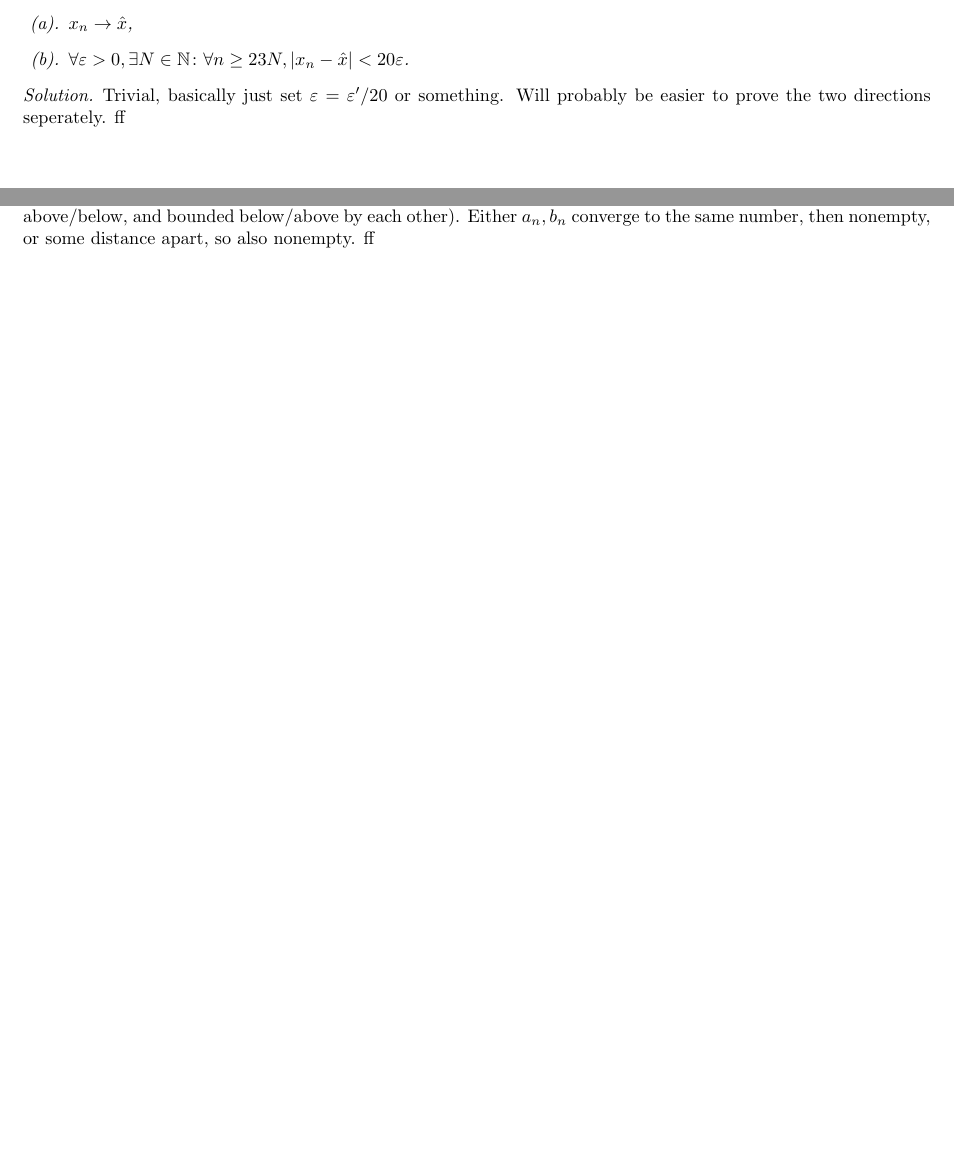
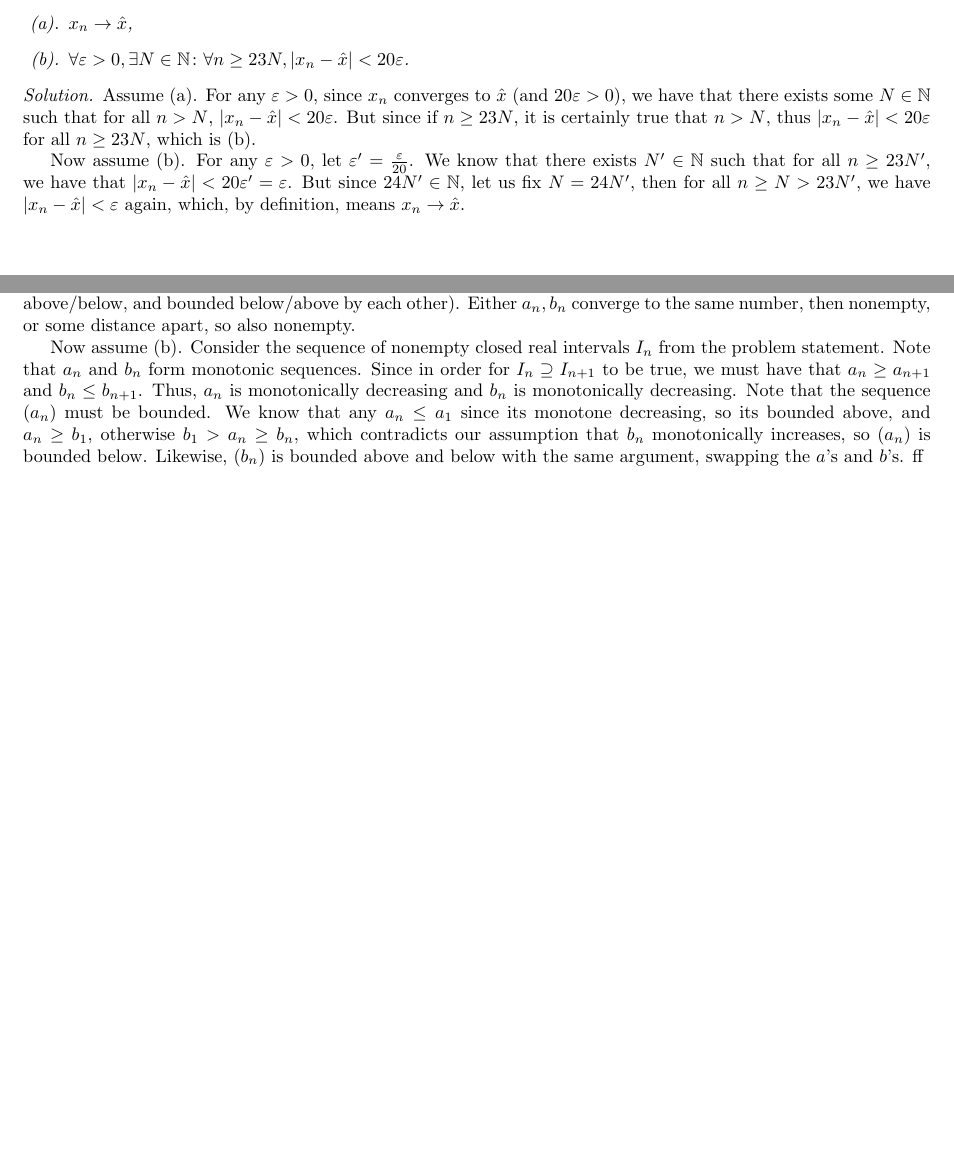
Before and after one commit to nich-rees/coursework, a LaTeX problem sheet (math320/hw05/hw05.tex): two parts of pages 1 and 3 of 12, joined at a grey line, cut so that both start at the same text, the shorter picture padded with empty space. Compiled offline with pdfLaTeX.

Commit message:
m320 hw5 2

```diff
--- a/math320/hw05/hw05.tex
+++ b/math320/hw05/hw05.tex
@@ -33,9 +33,27 @@
 \end{enumerate}}
 
 \begin{proof}[Solution]\let\qed\relax
-	Trivial, basically just set $\ep = \ep'/20$ or something.
-	Will probably be easier to prove the two directions seperately.
-	ff
+	Assume (a).
+	For any $\ep > 0$,
+	since $x_n$ converges to $\hat{x}$ (and $20\ep>0$),
+	we have that there exists some $N \in \N$
+	such that for all $n > N$,
+	$|x_n - \hat{x}| < 20 \ep$.
+	But since if $n \geq 23N$, it is certainly true that $n > N$,
+	thus $|x_n - \hat{x}| < 20\ep$ for all $n \geq 23N$,
+	which is (b).
+
+	Now assume (b).
+	For any $\ep > 0$,
+	let $\ep' = \frac{\ep}{20}$.
+	We know that there exists $N' \in \N$
+	such that for all $n \geq 23N'$,
+	we have that $|x_n - \hat{x}| < 20\ep' = \ep$.
+	But since $24N' \in \N$,
+	let us fix $N = 24N'$,
+	then for all $n \geq N > 23N'$, we have
+	$|x_n - \hat{x}| < \ep$ again,
+	which, by definition, means $x_n \to \hat{x}$.
 \end{proof}
 \clearpage
 ~\clearpage
@@ -71,6 +89,22 @@ we would write $[0,+\infty)$, not $[0,+\infty]$.)}
 	Either $a_n,b_n$ converge to the same number,
 	then nonempty,
 	or some distance apart, so also nonempty.
+
+	Now assume (b).
+	Consider the sequence of nonempty closed real intervals $I_n$ from the problem statement.
+	Note that $a_n$ and $b_n$ form monotonic sequences.
+	Since in order for $I_n \supseteq I_{n+1}$ to be true,
+	we must have that $a_{n} \geq a_{n+1}$ and $b_{n} \leq b_{n+1}$.
+	Thus, $a_n$ is monotonically decreasing and $b_n$ is monotonically decreasing.
+	Note that the sequence $(a_n)$ must be bounded.
+	We know that any $a_n \leq a_1$ since its monotone decreasing,
+	so its bounded above,
+	and $a_n \geq b_1$,
+	otherwise $b_1 > a_n \geq b_n$,
+	which contradicts our assumption that $b_n$ monotonically increases,
+	so $(a_n)$ is bounded below.
+	Likewise, $(b_n)$ is bounded above and below with the same argument,
+	swapping the $a$'s and $b$'s.
 	ff
 \end{proof}
 \clearpage
```
Also changed, not shown: math320/hw05/hw05.pdf, 3 other files.
